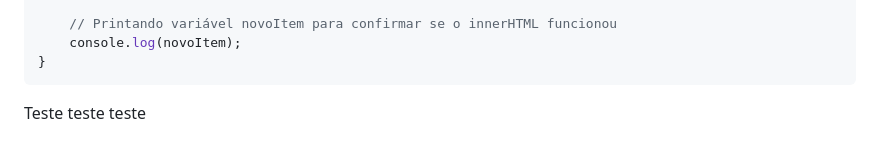
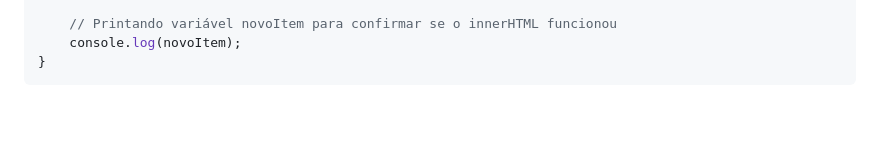
Before and after one commit to marlonprado04/PROGRAMA_NOVA_GERACAO, a Markdown page: 10_JAVASCRIPT_ARMAZENANDO_DADOS_NO_NAVEGADOR/README.md, the part around the change. GitHub-like rendering; blank space fills up the shorter version.

Commit message:
voltando a dois commit atras

````diff
--- a/10_JAVASCRIPT_ARMAZENANDO_DADOS_NO_NAVEGADOR/README.md
+++ b/10_JAVASCRIPT_ARMAZENANDO_DADOS_NO_NAVEGADOR/README.md
@@ -130,4 +130,3 @@ function criaElemento(nome, quantidade) {
     console.log(novoItem);
 }
 ```
-Teste teste teste
````
